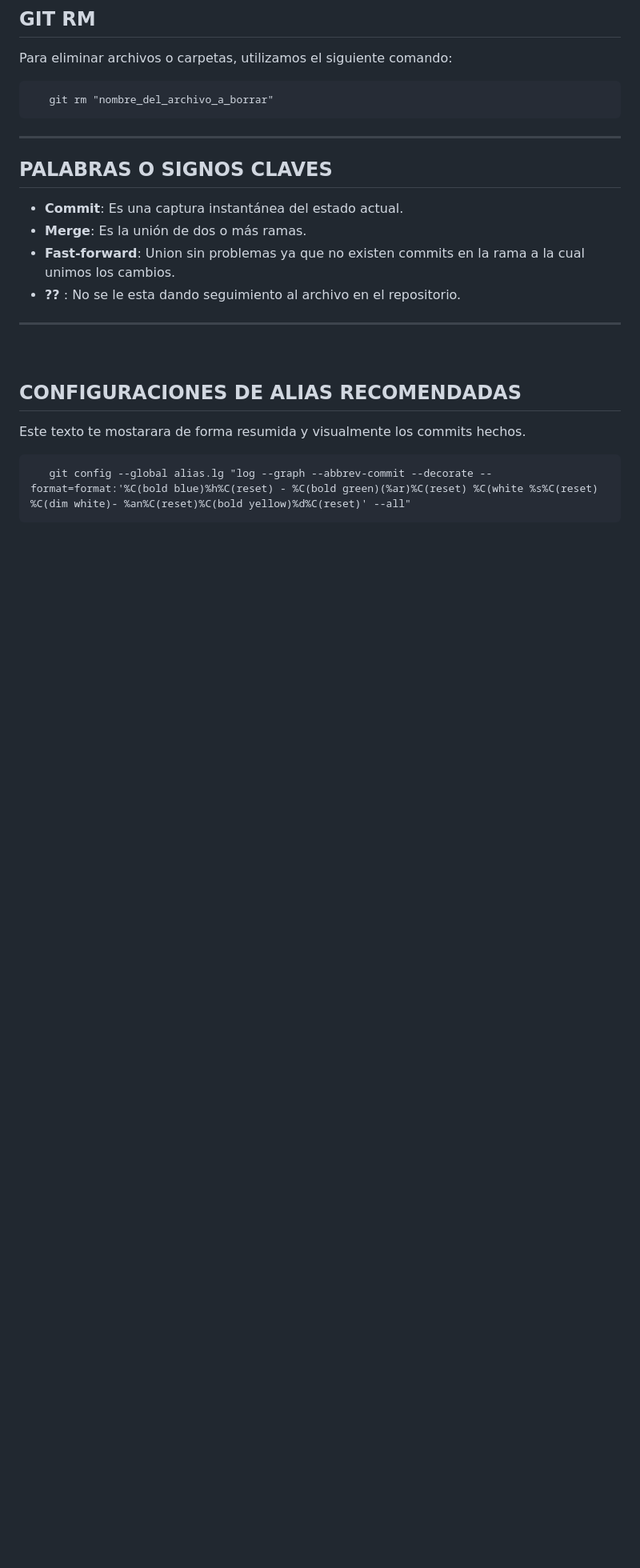
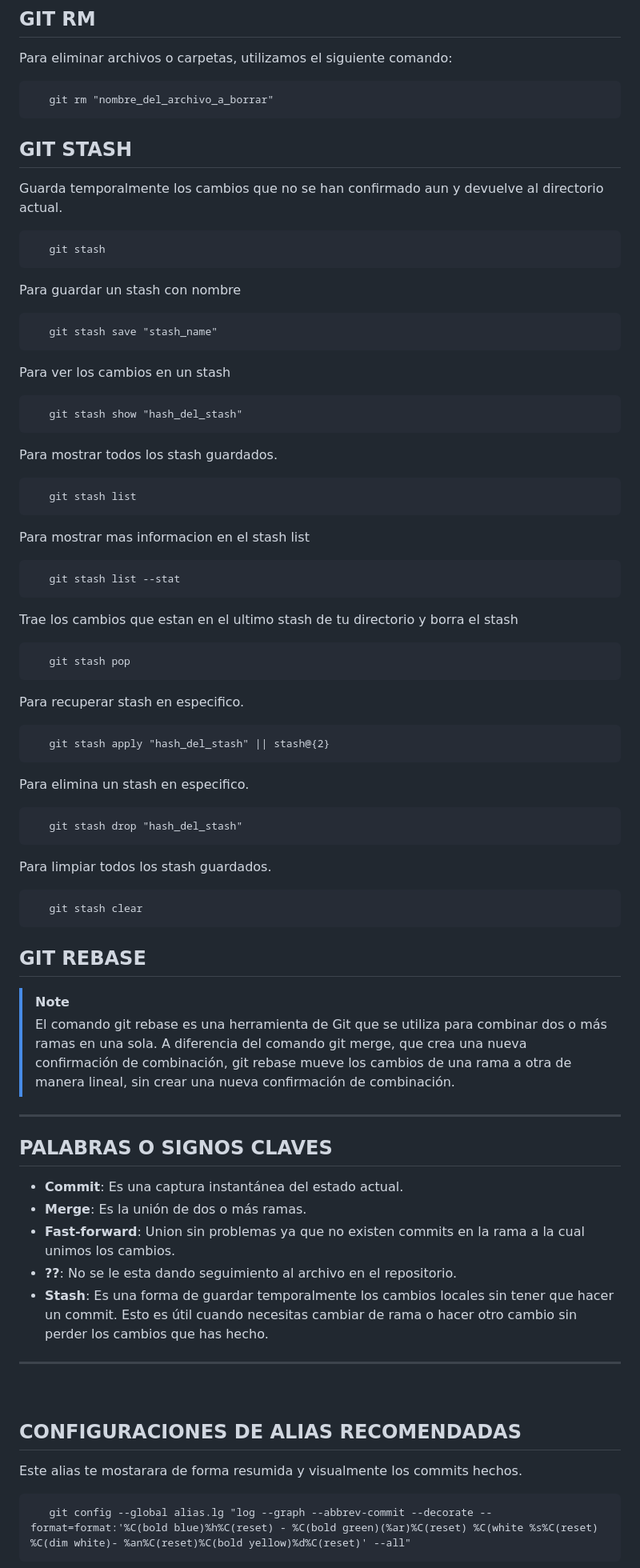
Before and after one commit to Ajvilla99/git-command, a Markdown page: README.MD, the part around the change. Shown at 80% size. Drawn GitHub-style; blank space fills up the shorter version.

Commit message:
Agregando git rebase

```diff
--- a/README.MD
+++ b/README.MD
@@ -179,6 +179,57 @@ Para eliminar archivos o carpetas, utilizamos el siguiente comando:
 
        git rm "nombre_del_archivo_a_borrar"
 
+## **GIT STASH**
+
+Guarda temporalmente los cambios que no se han confirmado aun y devuelve al directorio actual.
+
+       git stash
+
+Para guardar un stash con nombre
+
+       git stash save "stash_name"
+
+Para ver los cambios en un stash
+
+       git stash show "hash_del_stash"
+
+Para mostrar todos los stash guardados.
+
+       git stash list
+
+Para mostrar mas informacion en el stash list
+
+       git stash list --stat
+
+Trae los cambios que estan en el ultimo stash de tu directorio y borra el stash
+
+       git stash pop
+
+Para recuperar stash en especifico.
+
+       git stash apply "hash_del_stash" || stash@{2}
+
+Para elimina un stash en especifico.
+
+       git stash drop "hash_del_stash"
+
+Para limpiar todos los stash guardados.
+
+       git stash clear
+
+## **GIT REBASE**
+
+> [!NOTE]
+> El comando git rebase es una herramienta de Git que se utiliza para combinar dos o más ramas en una sola. A diferencia del comando git merge, que crea una nueva confirmación de combinación, git rebase mueve los cambios de una rama a otra de manera lineal, sin crear una nueva confirmación de combinación.
+
+
+
+<!--
+- Ordenar commits
+- Corregir mensajes de los commits
+- Unir commits
+- separar commits -->
+
 ---
 
 ## **PALABRAS O SIGNOS CLAVES**
@@ -186,13 +237,14 @@ Para eliminar archivos o carpetas, utilizamos el siguiente comando:
 * **Commit**: Es una captura instantánea del estado actual.
 * **Merge**: Es la unión de dos o más ramas.
 * **Fast-forward**: Union sin problemas ya que no existen commits en la rama a la cual unimos los cambios.
-* **??** : No se le esta dando seguimiento al archivo en el repositorio.
+* **??**: No se le esta dando seguimiento al archivo en el repositorio.
+* **Stash**: Es una forma de guardar temporalmente los cambios locales sin tener que hacer un commit. Esto es útil cuando necesitas cambiar de rama o hacer otro cambio sin perder los cambios que has hecho.
 
 ---
 <br>
 
 ## **CONFIGURACIONES DE ALIAS RECOMENDADAS**
 
-Este texto te mostarara de forma resumida y visualmente los commits hechos.
+Este alias te mostarara de forma resumida y visualmente los commits hechos.
 
        git config --global alias.lg "log --graph --abbrev-commit --decorate --format=format:'%C(bold blue)%h%C(reset) - %C(bold green)(%ar)%C(reset) %C(white %s%C(reset) %C(dim white)- %an%C(reset)%C(bold yellow)%d%C(reset)' --all"
```
